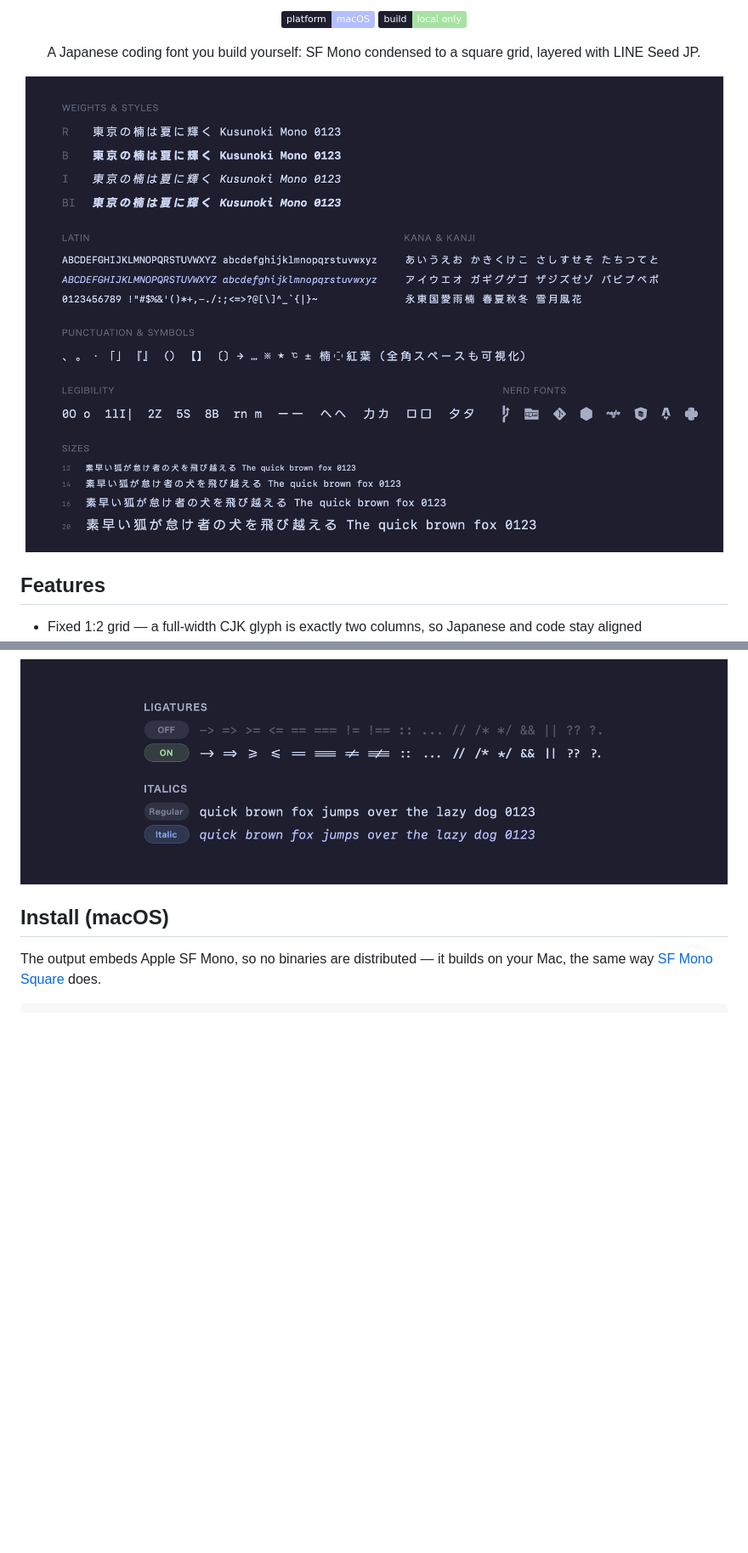
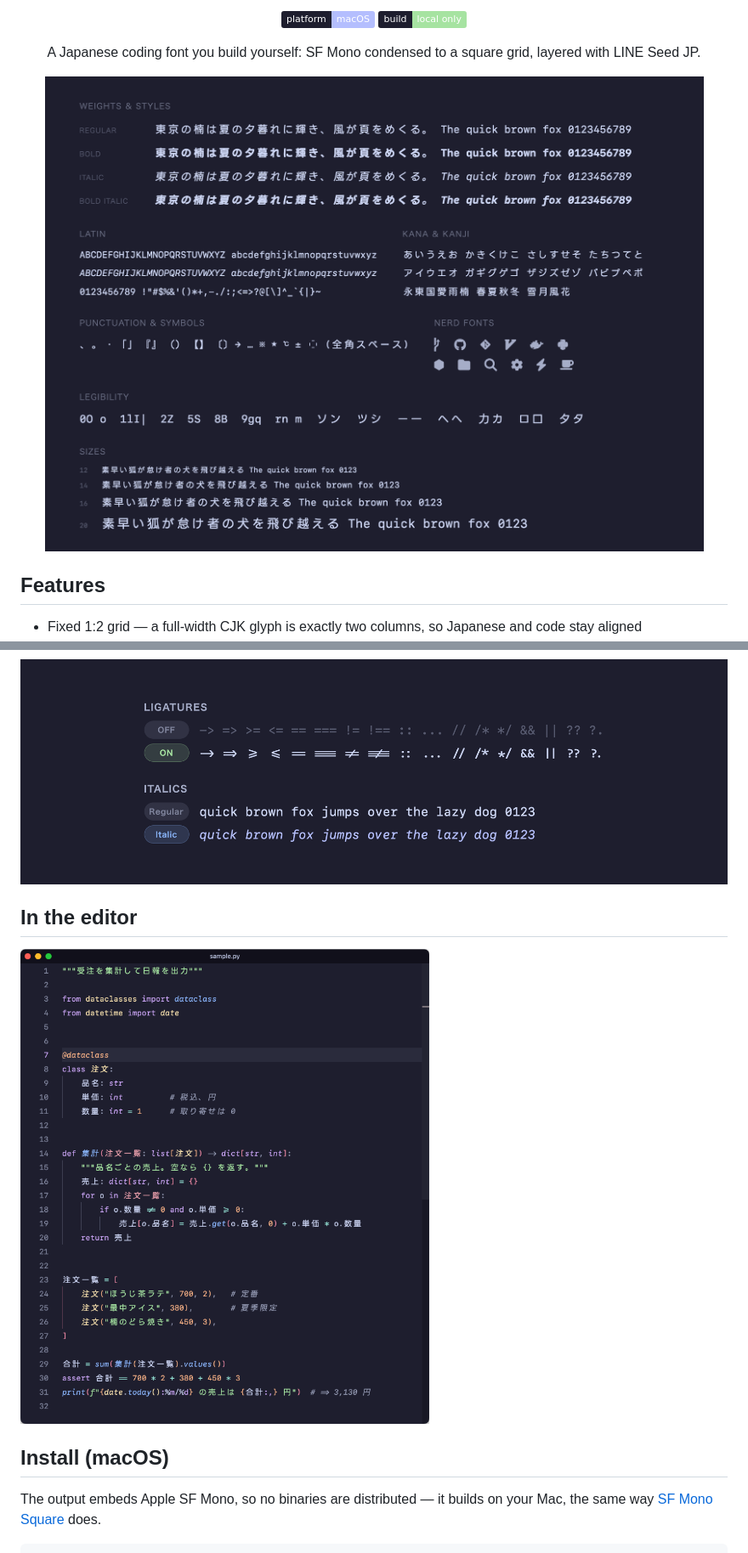
Before and after one commit to peinan/kusunoki-mono, a Markdown page: README.md, 2 parts joined by grey strips. Shown at 85% size. Rendered like a GitHub page; pictures changed too: docs/images/editor.png (added), docs/images/specimen.png; badges without logos; blank space fills up the shorter version.

```diff
--- a/README.md
+++ b/README.md
@@ -25,6 +25,10 @@ grid, layered with LINE Seed JP.
 ![grid](docs/images/grid.png)
 
 ![ligatures](docs/images/ligatures.png)
+
+## In the editor
+
+![editor](docs/images/editor.png)
 
 ## Install (macOS)
 
```
Also changed, not shown: README.ja.md (+4 -0 lines), 2 other files.
